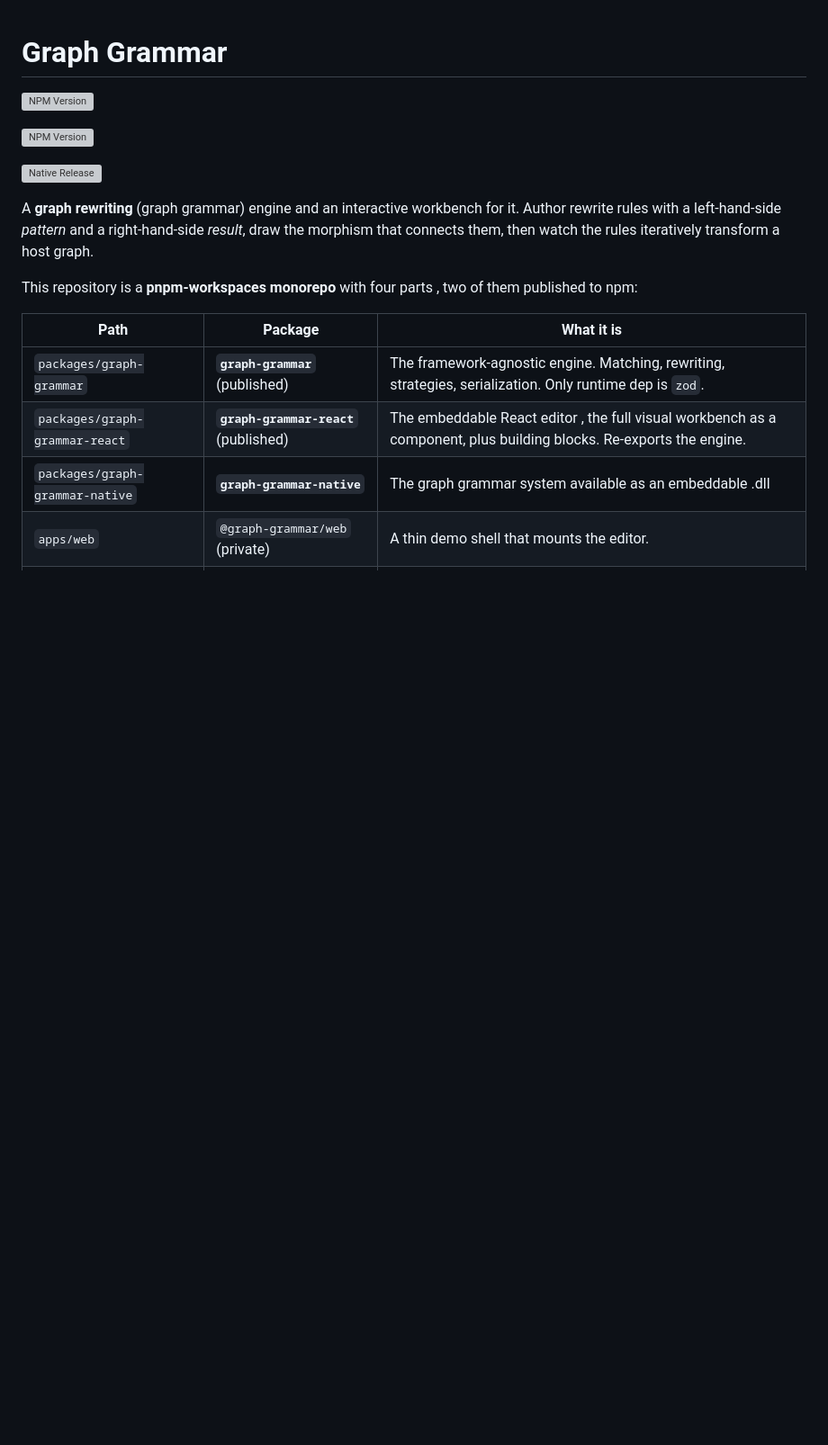
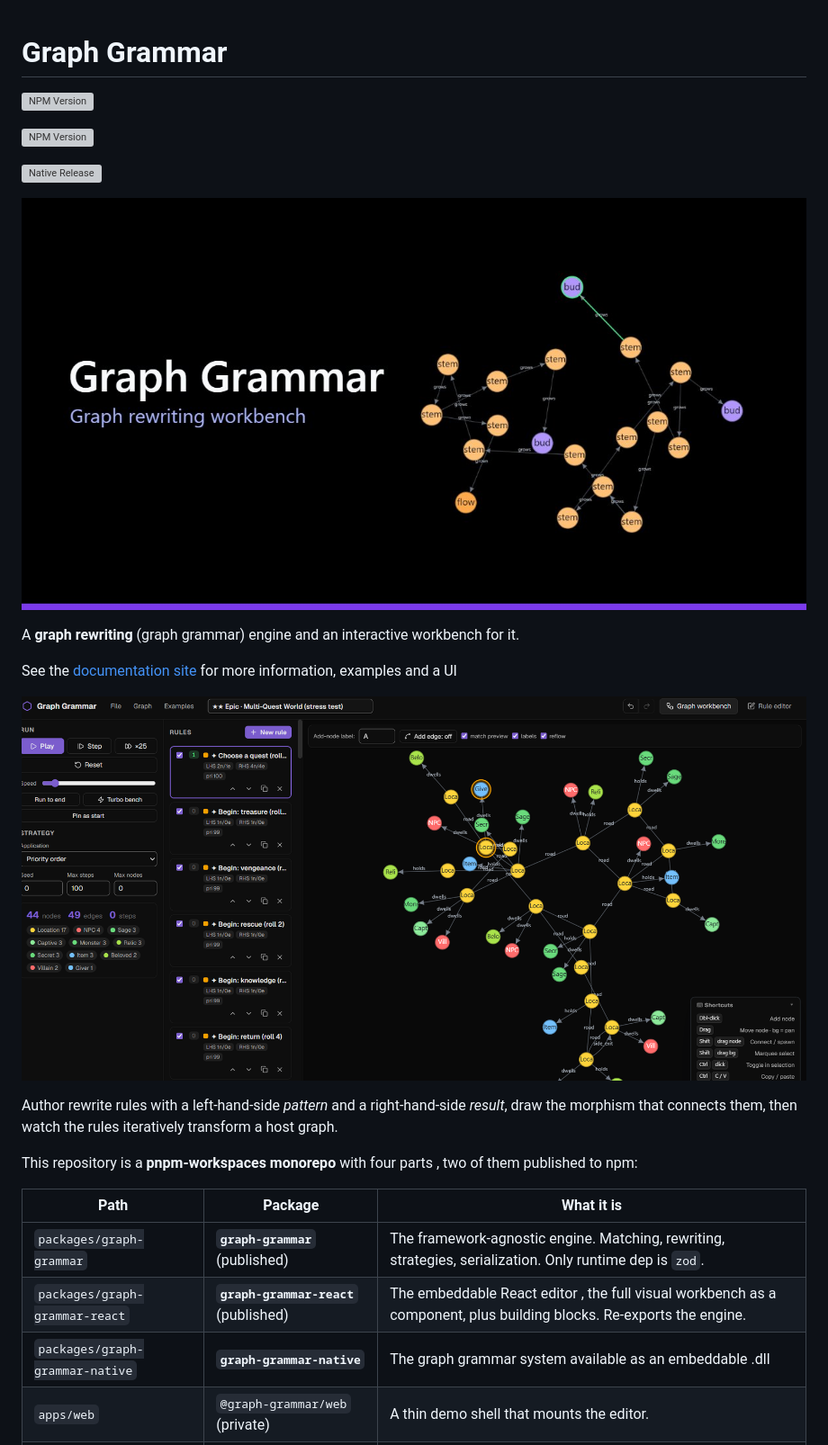
Before and after one commit to Kiberon-Labs/graph-grammar, a Markdown page: README.md, the part around the change. Shown at 90% size. Rendered like a GitHub page; pictures changed too: public/ui.png (added); blank space fills up the shorter version; grey boxes are pictures that could not be loaded.

Commit message:
Nicer readme

```diff
--- a/README.md
+++ b/README.md
@@ -6,7 +6,16 @@
 
 [![Native Release](https://github.com/Kiberon-Labs/graph-grammar/actions/workflows/native-release.yml/badge.svg)](https://github.com/Kiberon-Labs/graph-grammar/actions/workflows/native-release.yml)
 
+![](./docs/public/og-graph.jpg)
+
+
 A **graph rewriting** (graph grammar) engine and an interactive workbench for it.
+
+See the [documentation site](https://gg.kiberonlabs.com) for more information, examples and a UI
+
+![](./public/ui.png)
+
+
 Author rewrite rules with a left-hand-side *pattern* and a right-hand-side *result*,
 draw the morphism that connects them, then watch the rules iteratively transform a
 host graph.
```
